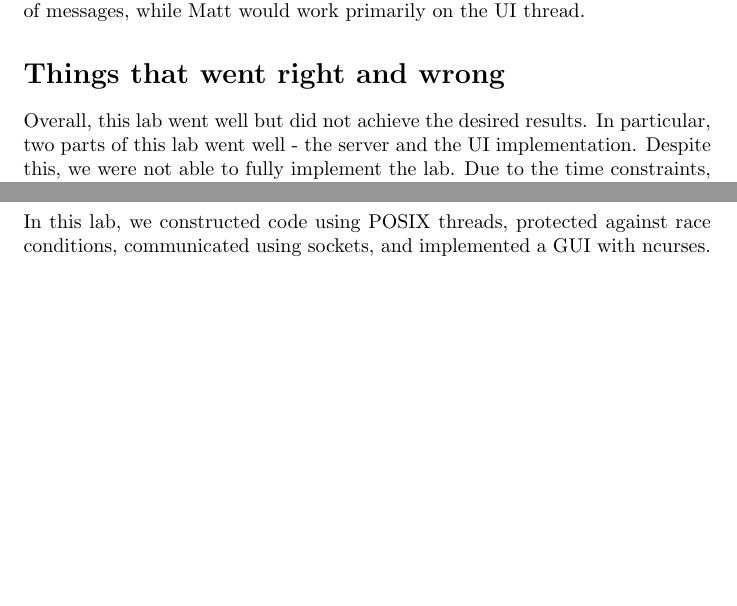
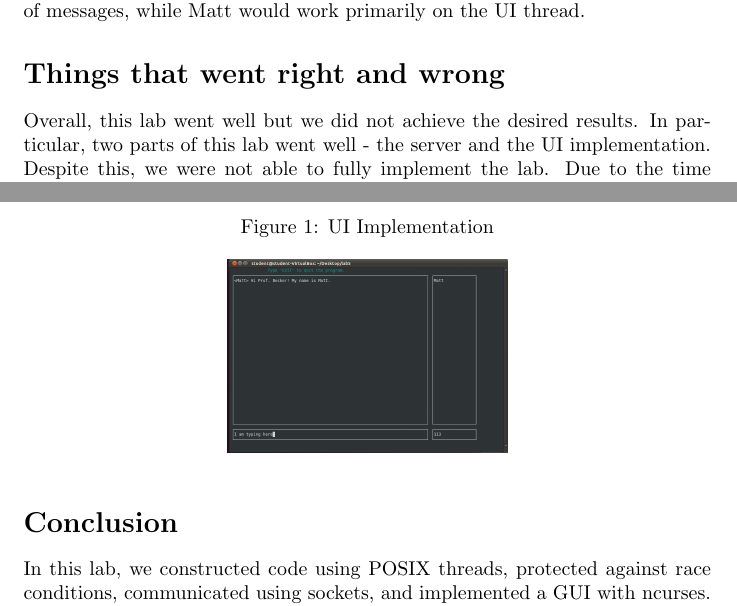
Before and after one commit to brunsa2/lab5, a LaTeX document (report.tex): two parts of pages 1 and 2 of 4, joined at a grey line, cut so that both start at the same text, the shorter picture padded with empty space. Compiled offline with pdfLaTeX.

Commit message:
Modified report to include the picture of the UI.

```diff
--- a/report.tex
+++ b/report.tex
@@ -11,13 +11,21 @@
 We started this lab by discussing how we would design and implement it based on the given requirements. It was determined that new threads would be created to handle the UI, keyboard, time ticking, sending messages, receiving messages, and a controller thread to handle all of these. We split the work so Jeff would spend most of his time on the keyboard, time ticking, and sending and receiving of messages, while Matt would work primarily on the UI thread.
 
 \section*{Things that went right and wrong}
-Overall, this lab went well but did not achieve the desired results. In particular, two parts of this lab went well - the server and the UI implementation. Despite this, we were not able to fully implement the lab. Due to the time constraints, being overly ambitious, and unforeseen bugs, we were not able to fully integrate the server to function with the GUI.
+Overall, this lab went well but we did not achieve the desired results. In particular, two parts of this lab went well - the server and the UI implementation. Despite this, we were not able to fully implement the lab. Due to the time constraints, being overly ambitious, and unforeseen bugs, we were not able to fully integrate the server to function with the GUI.
 
 \section*{What we learned}
 From this lab, we learned that programming sockets in C is a lot more difficult than programming sockets in Java, and protocols that are easy to use with Telnet are easier to develop. Also, we learned how to incorporate the ncurses library to create an elementary GUI with C.
 
 \section*{Time Analysis}
 In total Jeff spent about 20 hours working on this and Matt spent about 15. Most of Jeff's time was spent on the server and Matt's was divided among learning how to use ncurses and implementing the UI.
+
+\begin{figure}[!h]
+\caption{UI Implementation}
+\begin{center}
+\includegraphics[scale=0.2]{ui.jpg}
+\end{center}
+\label{UI}
+\end{figure}
 
 \section*{Conclusion}
 In this lab, we constructed code using POSIX threads, protected against race conditions, communicated using sockets, and implemented a GUI with ncurses. We learned quite a bit from this lab and spent a decent amount of time making trying to implement all desired functionality.
```
